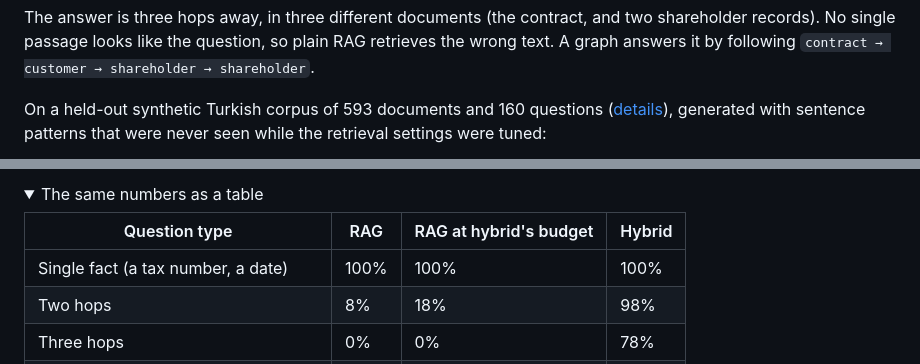
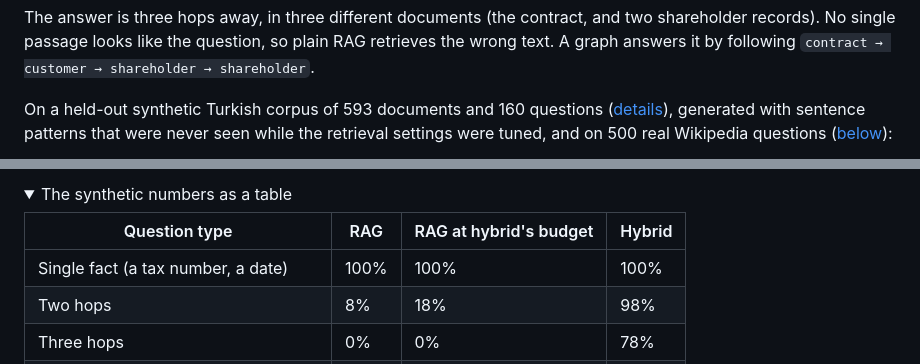
Before and after one commit to Sami-Ozsoy/rag_with_oag, a Markdown page: README.md, 2 parts joined by grey strips. Rendered like a GitHub page; folded sections open.

Commit message:
docs: show synthetic and 2WikiMultiHopQA results in the README chart
Replace the square social card with a wide chart of hybrid vs RAG at the
same token budget on both sets, with a dark-mode variant.

```diff
--- a/README.md
+++ b/README.md
@@ -35,6 +35,7 @@ RAG retrieves the wrong text. A graph answers it by following
 
 On a held-out synthetic Turkish corpus of 593 documents and 160 questions
 ([details](#evaluation)), generated with sentence patterns that were never seen
-while the retrieval settings were tuned:
+while the retrieval settings were tuned, and on 500 real Wikipedia questions
+([below](#on-real-documents)):
 
 <p align="center">
@@ -43,7 +47,7 @@ while the retrieval settings were tuned:
 </p>
 
 <details>
-<summary>The same numbers as a table</summary>
+<summary>The synthetic numbers as a table</summary>
 
 | Question type | RAG | RAG at hybrid's budget | Hybrid |
 |---|---|---|---|
```
Also changed, not shown: other parts of README.md (+5 -2 lines), docs/images/rag_vs_hybrid-dark.png (added), docs/images/rag_vs_hybrid.png.
